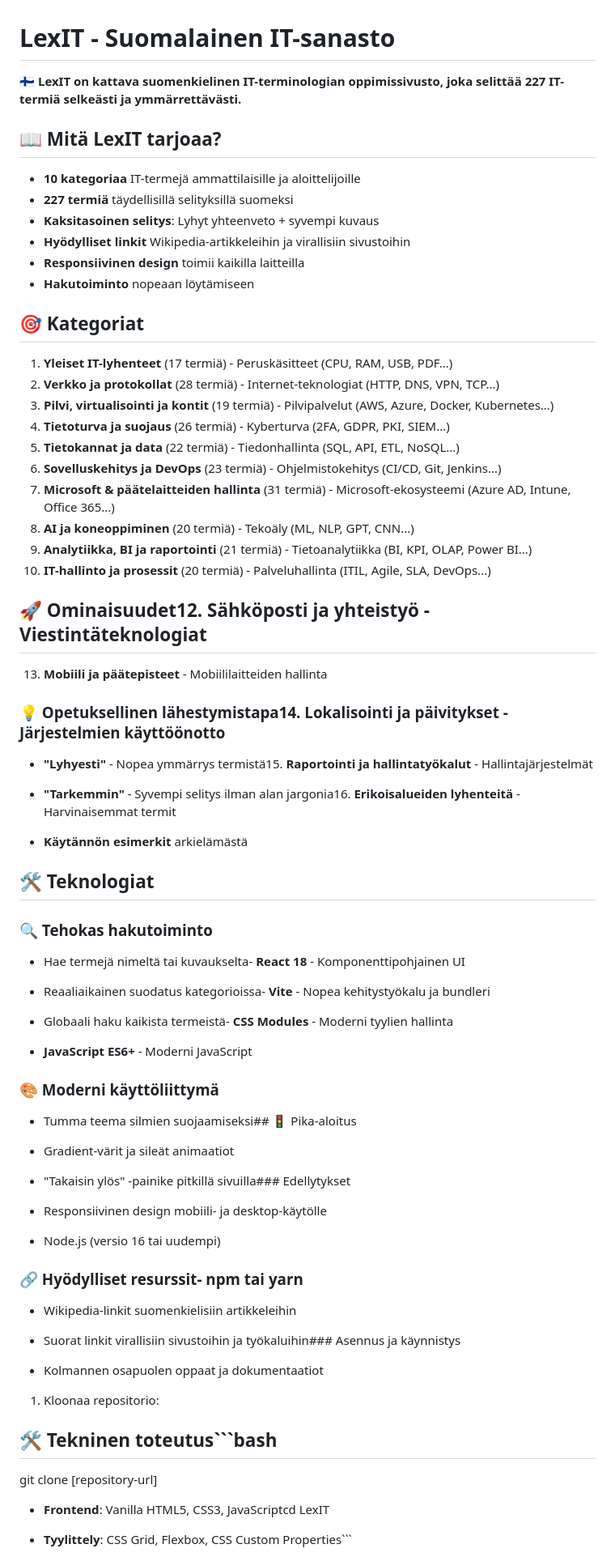
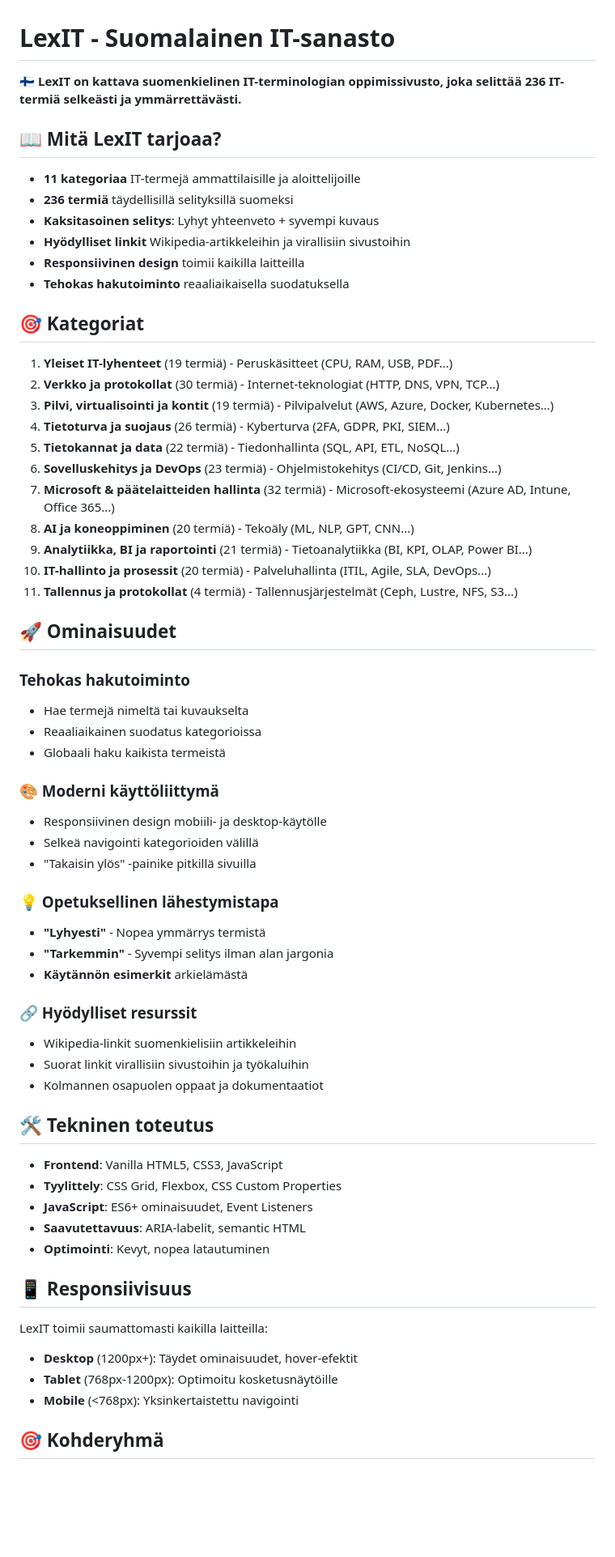
Before and after one commit to veijokirkinen/LexIT, a Markdown page: README.md, the part around one of its changes. Shown at 81% size. Drawn GitHub-style; blank space fills up the shorter version.

````diff
--- a/README.md
+++ b/README.md
@@ -1,82 +1,68 @@
 # LexIT - Suomalainen IT-sanasto
 
-🇫🇮 **LexIT on kattava suomenkielinen IT-terminologian oppimissivusto, joka selittää 227 IT-termiä selkeästi ja ymmärrettävästi.**
+🇫🇮 **LexIT on kattava suomenkielinen IT-terminologian oppimissivusto, joka selittää 236 IT-termiä selkeästi ja ymmärrettävästi.**
 
 ## 📖 Mitä LexIT tarjoaa?
 
-- **10 kategoriaa** IT-termejä ammattilaisille ja aloittelijoille
-- **227 termiä** täydellisillä selityksillä suomeksi
+- **11 kategoriaa** IT-termejä ammattilaisille ja aloittelijoille
+- **236 termiä** täydellisillä selityksillä suomeksi
 - **Kaksitasoinen selitys**: Lyhyt yhteenveto + syvempi kuvaus
 - **Hyödylliset linkit** Wikipedia-artikkeleihin ja virallisiin sivustoihin
 - **Responsiivinen design** toimii kaikilla laitteilla
-- **Hakutoiminto** nopeaan löytämiseen
+- **Tehokas hakutoiminto** reaaliaikaisella suodatuksella
 
 
 
 ## 🎯 Kategoriat
 
-1. **Yleiset IT-lyhenteet** (17 termiä) - Peruskäsitteet (CPU, RAM, USB, PDF...)
-2. **Verkko ja protokollat** (28 termiä) - Internet-teknologiat (HTTP, DNS, VPN, TCP...)
+1. **Yleiset IT-lyhenteet** (19 termiä) - Peruskäsitteet (CPU, RAM, USB, PDF...)
+2. **Verkko ja protokollat** (30 termiä) - Internet-teknologiat (HTTP, DNS, VPN, TCP...)
 3. **Pilvi, virtualisointi ja kontit** (19 termiä) - Pilvipalvelut (AWS, Azure, Docker, Kubernetes...)
 4. **Tietoturva ja suojaus** (26 termiä) - Kyberturva (2FA, GDPR, PKI, SIEM...)
 5. **Tietokannat ja data** (22 termiä) - Tiedonhallinta (SQL, API, ETL, NoSQL...)
 6. **Sovelluskehitys ja DevOps** (23 termiä) - Ohjelmistokehitys (CI/CD, Git, Jenkins...)
-7. **Microsoft & päätelaitteiden hallinta** (31 termiä) - Microsoft-ekosysteemi (Azure AD, Intune, Office 365...)
+7. **Microsoft & päätelaitteiden hallinta** (32 termiä) - Microsoft-ekosysteemi (Azure AD, Intune, Office 365...)
 8. **AI ja koneoppiminen** (20 termiä) - Tekoäly (ML, NLP, GPT, CNN...)
 9. **Analytiikka, BI ja raportointi** (21 termiä) - Tietoanalytiikka (BI, KPI, OLAP, Power BI...)
 10. **IT-hallinto ja prosessit** (20 termiä) - Palveluhallinta (ITIL, Agile, SLA, DevOps...)
+11. **Tallennus ja protokollat** (4 termiä) - Tallennusjärjestelmät (Ceph, Lustre, NFS, S3...)
 
-## 🚀 Ominaisuudet12. **Sähköposti ja yhteistyö** - Viestintäteknologiat
+## 🚀 Ominaisuudet
 
-13. **Mobiili ja päätepisteet** - Mobiililaitteiden hallinta
+###  Tehokas hakutoiminto
+- Hae termejä nimeltä tai kuvaukselta
+- Reaaliaikainen suodatus kategorioissa
+- Globaali haku kaikista termeistä
 
-### 💡 Opetuksellinen lähestymistapa14. **Lokalisointi ja päivitykset** - Järjestelmien käyttöönotto
+### 🎨 Moderni käyttöliittymä
+- Responsiivinen design mobiili- ja desktop-käytölle
+- Selkeä navigointi kategorioiden välillä
+- "Takaisin ylös" -painike pitkillä sivuilla
 
-- **"Lyhyesti"** - Nopea ymmärrys termistä15. **Raportointi ja hallintatyökalut** - Hallintajärjestelmät
-
-- **"Tarkemmin"** - Syvempi selitys ilman alan jargonia16. **Erikoisalueiden lyhenteitä** - Harvinaisemmat termit
-
+### 💡 Opetuksellinen lähestymistapa
+- **"Lyhyesti"** - Nopea ymmärrys termistä
+- **"Tarkemmin"** - Syvempi selitys ilman alan jargonia
 - **Käytännön esimerkit** arkielämästä
 
-## 🛠️ Teknologiat
-
-### 🔍 Tehokas hakutoiminto
-
-- Hae termejä nimeltä tai kuvaukselta- **React 18** - Komponenttipohjainen UI
-
-- Reaaliaikainen suodatus kategorioissa- **Vite** - Nopea kehitystyökalu ja bundleri
-
-- Globaali haku kaikista termeistä- **CSS Modules** - Moderni tyylien hallinta
-
-- **JavaScript ES6+** - Moderni JavaScript
-
-### 🎨 Moderni käyttöliittymä
-
-- Tumma teema silmien suojaamiseksi## 🚦 Pika-aloitus
-
-- Gradient-värit ja sileät animaatiot
-
-- "Takaisin ylös" -painike pitkillä sivuilla### Edellytykset
-
-- Responsiivinen design mobiili- ja desktop-käytölle
-
-- Node.js (versio 16 tai uudempi)
-
-### 🔗 Hyödylliset resurssit- npm tai yarn
-
+### 🔗 Hyödylliset resurssit
 - Wikipedia-linkit suomenkielisiin artikkeleihin
-
-- Suorat linkit virallisiin sivustoihin ja työkaluihin### Asennus ja käynnistys
-
+- Suorat linkit virallisiin sivustoihin ja työkaluihin
 - Kolmannen osapuolen oppaat ja dokumentaatiot
 
-1. Kloonaa repositorio:
+## 🛠️ Tekninen toteutus
 
-## 🛠️ Tekninen toteutus```bash
+- **Frontend**: Vanilla HTML5, CSS3, JavaScript
+- **Tyylittely**: CSS Grid, Flexbox, CSS Custom Properties
+- **JavaScript**: ES6+ ominaisuudet, Event Listeners
+- **Saavutettavuus**: ARIA-labelit, semantic HTML
+- **Optimointi**: Kevyt, nopea latautuminen
 
-git clone [repository-url]
+## 📱 Responsiivisuus
 
-- **Frontend**: Vanilla HTML5, CSS3, JavaScriptcd LexIT
+LexIT toimii saumattomasti kaikilla laitteilla:
+- **Desktop** (1200px+): Täydet ominaisuudet, hover-efektit
+- **Tablet** (768px-1200px): Optimoitu kosketusnäytöille
+- **Mobile** (<768px): Yksinkertaistettu navigointi
 
-- **Tyylittely**: CSS Grid, Flexbox, CSS Custom Properties```
+## 🎯 Kohderyhmä
 
````
Also changed, not shown: other parts of README.md (+43 -129 lines).
